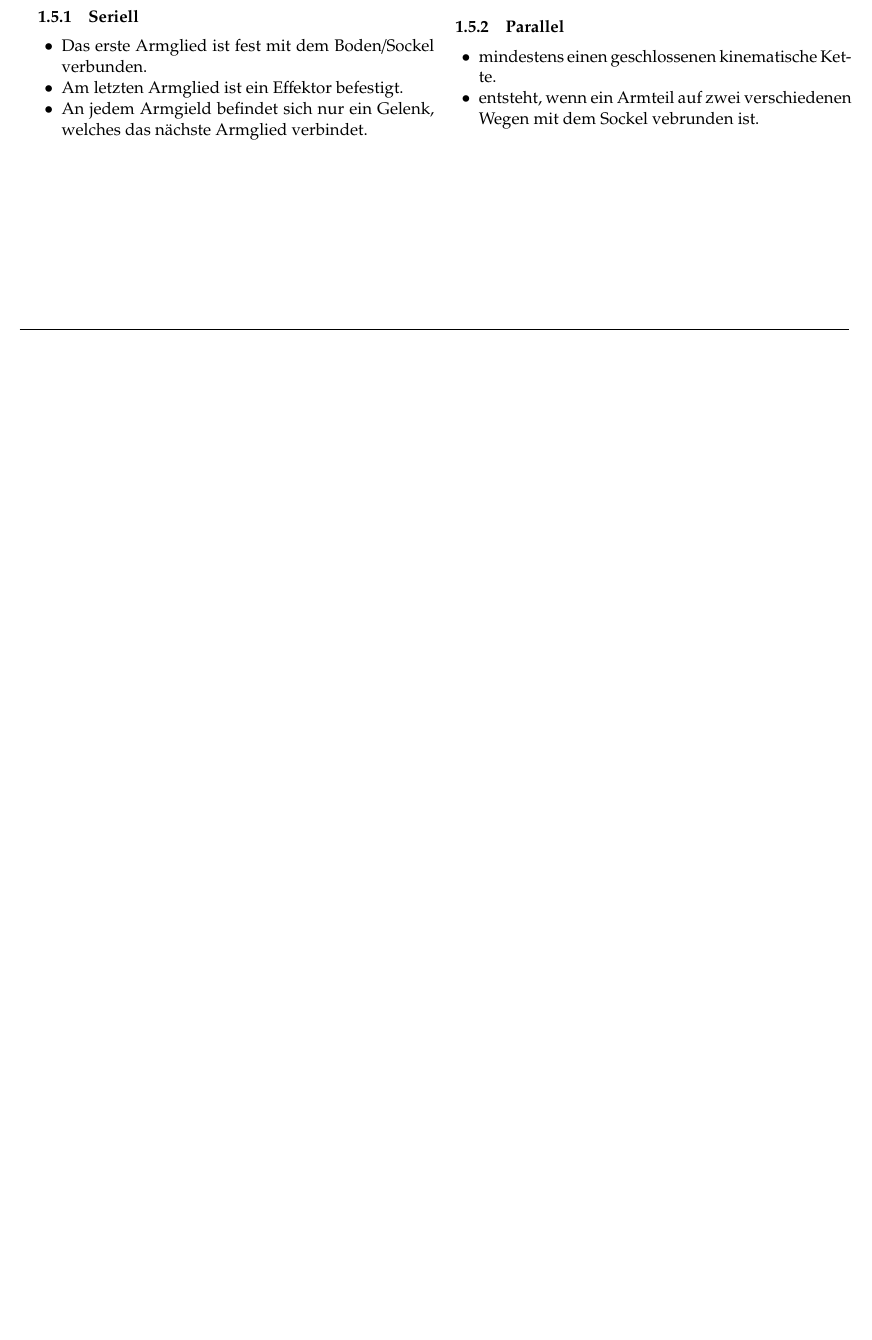
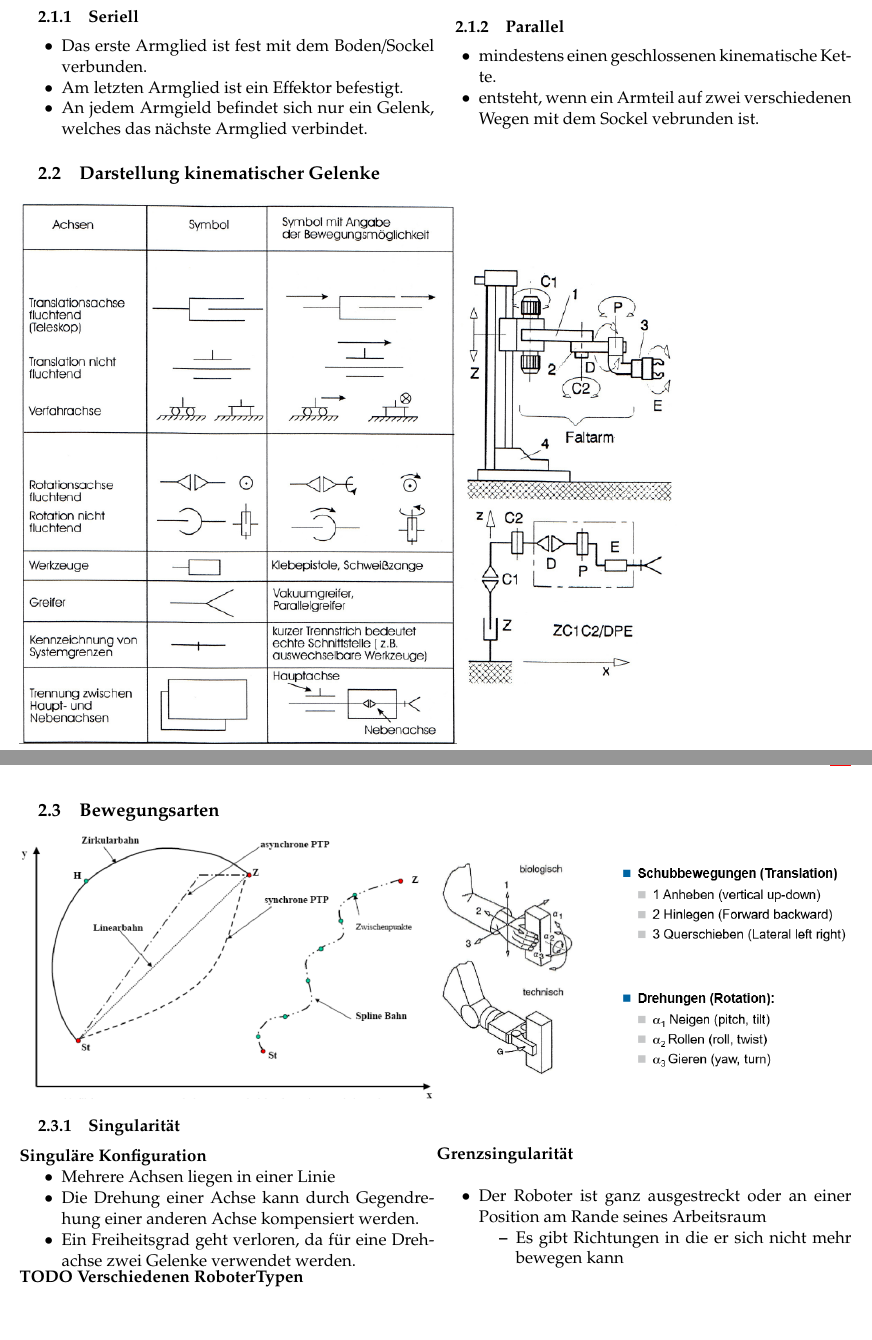
Before and after one commit to HSR-Stud/Robotik17, a LaTeX document (Rob.tex, which reads sections/Roboterkomponenten.tex): part of page 2 of 13 before the commit and two parts of pages 3 and 4 of 14 after it, the two joined at a grey line, cut so that both start at the same text, the shorter picture padded with empty space. Compiled offline with pdfLaTeX.

Commit message:
additions in Roboterkomponenenten

```diff
--- a/sections/Roboterkomponenten.tex
+++ b/sections/Roboterkomponenten.tex
@@ -39,3 +53,11 @@
     \item entsteht, wenn ein Armteil auf zwei verschiedenen Wegen mit dem Sockel vebrunden ist.
 \end{itemize}
 \end{minipage}
+	\subsection{Darstellung kinematischer Gelenke}
+
+\begin{minipage}{10cm}
+	\includegraphics[width=10cm]{./bilder/symbole.png}
+\end{minipage}
+\begin{minipage}{8cm}
+	\includegraphics[width=5cm]{./bilder/symbole-bsp.png}
+\end{minipage}
@@ -41,0 +74,27 @@
+\subsection{Bewegungsarten}
+\begin{minipage}{0.5\linewidth}
+\includegraphics[width=\linewidth]{./bilder/bewegungsarten.png}
+\end{minipage}
+\begin{minipage}{0.5\linewidth}
+\includegraphics[width=\linewidth]{./bilder/Bewegunggreifer.png}
+\end{minipage}
+\subsubsection{Singularität}
+\begin{minipage}{0.5\linewidth}
+\textbf{Singuläre Konfiguration}
+\begin{itemize}
+	\item Mehrere Achsen liegen in einer Linie
+	\item Die Drehung einer Achse kann durch Gegendrehung einer anderen Achse kompensiert werden.
+	\item Ein Freiheitsgrad geht verloren, da für eine Drehachse zwei Gelenke verwendet werden.
+\end{itemize}
+\end{minipage}
+\begin{minipage}{0.5\linewidth}
+	\textbf{Grenzsingularität}\newline
+	\begin{itemize}
+		\item Der Roboter ist ganz ausgestreckt oder an einer Position am Rande seines Arbeitsraum
+		\begin{itemize}
+			\item Es gibt Richtungen in die er sich nicht mehr bewegen kann
+		\end{itemize}
+	\end{itemize}
+\end{minipage}
+
+\textbf{TODO Verschiedenen RoboterTypen}
```
Also changed, not shown: Rob.tex (+1 -1 lines), sections/SymboleTheorie.tex (+0 -11 lines), bilder/BewegungGreifer.PNG (added), bilder/KinAuf.PNG (added), bilder/KinAufL.PNG (added), sections/Roboterkomponenten.tex (36 more changed lines).
